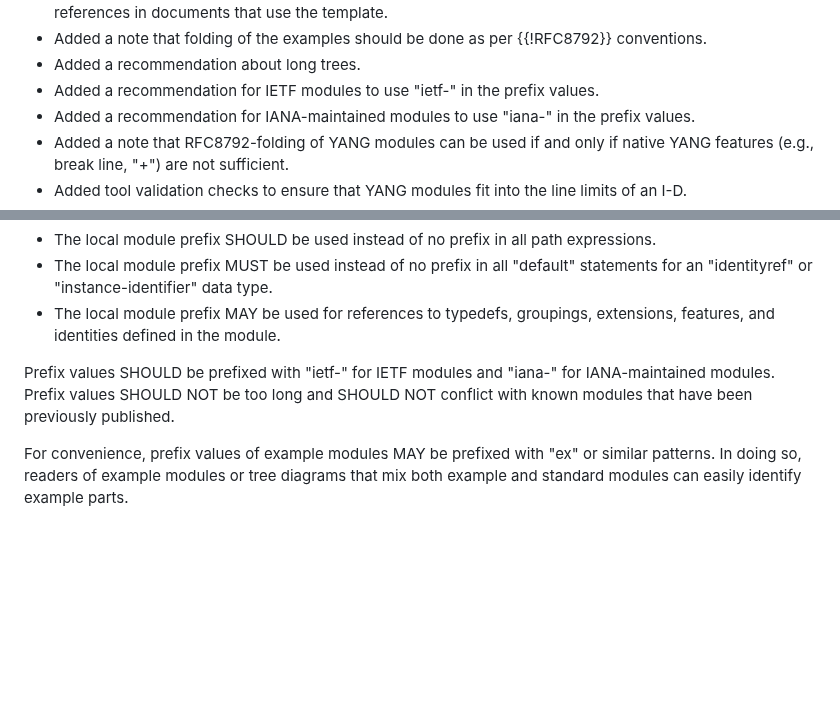
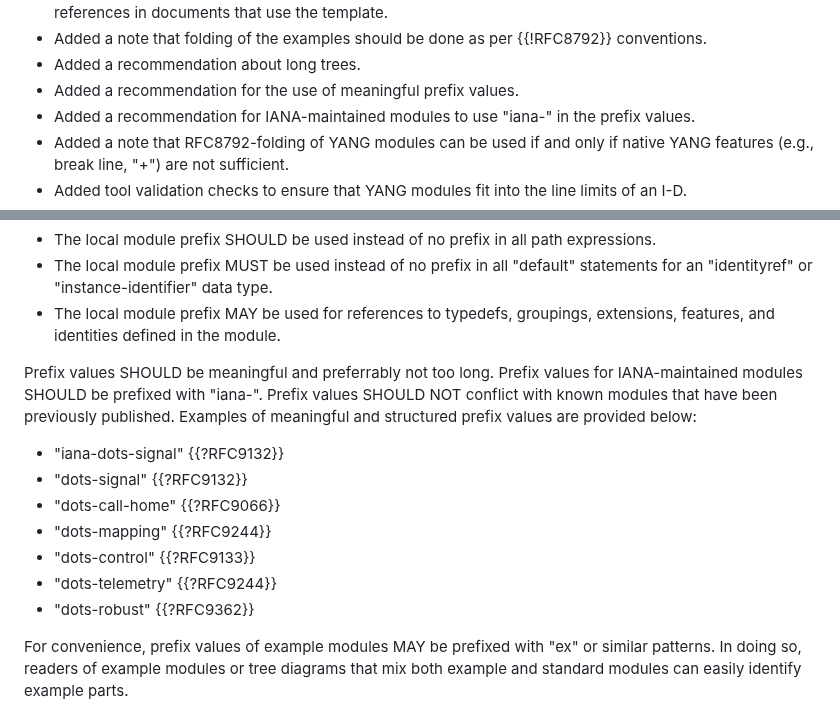
Before and after one commit to rgwilton/rfc8407bis, a Markdown page: draft-ietf-netmod-rfc8407bis.md, 2 parts joined by grey strips. Drawn GitHub-style; blank space fills up the shorter version.

Commit message:
structured prefixs

```diff
--- a/draft-ietf-netmod-rfc8407bis.md
+++ b/draft-ietf-netmod-rfc8407bis.md
@@ -209,7 +209,7 @@ informative:
    - Added a statement that the RFCs that are listed in the security template are to be listed as normative references in documents that use the template.
    - Added a note that folding of the examples should be done as per {{!RFC8792}} conventions.
    - Added a recommendation about long trees.
-   - Added a recommendation for IETF modules to use "ietf-" in the prefix values.
+   - Added a recommendation for the use of meaningful prefix values.
    - Added a recommendation for IANA-maintained modules to use "iana-" in the prefix values.
    - Added a note that RFC8792-folding of YANG modules can be used if and only if native YANG features (e.g., break line, "+") are not sufficient.
    - Added tool validation checks to ensure that YANG modules fit into the line limits of an I-D.
@@ -794,8 +794,16 @@ module:
 * The local module prefix MUST be used instead of no prefix in all "default" statements for an "identityref" or "instance-identifier" data type.
 * The local module prefix MAY be used for references to typedefs, groupings, extensions, features, and identities defined in the module.
 
-Prefix values SHOULD be prefixed with "ietf-" for IETF modules and "iana-" for IANA-maintained modules. Prefix values SHOULD NOT be
-too long and SHOULD NOT conflict with known modules that have been previously published.
+Prefix values SHOULD be meaningful and preferrably not too long. Prefix values for IANA-maintained modules SHOULD be prefixed with "iana-". Prefix values SHOULD NOT conflict with known modules that have been previously published.
+Examples of meaningful and structured prefix values are provided below:
+
++ "iana-dots-signal" {{?RFC9132}}
++ "dots-signal"  {{?RFC9132}}
++ "dots-call-home" {{?RFC9066}}
++ "dots-mapping" {{?RFC9244}}
++ "dots-control" {{?RFC9133}}
++ "dots-telemetry" {{?RFC9244}}
++ "dots-robust" {{?RFC9362}}
 
 For convenience, prefix values of example modules MAY be prefixed with "ex"
 or similar patterns. In doing so, readers of example modules or tree diagrams
```
